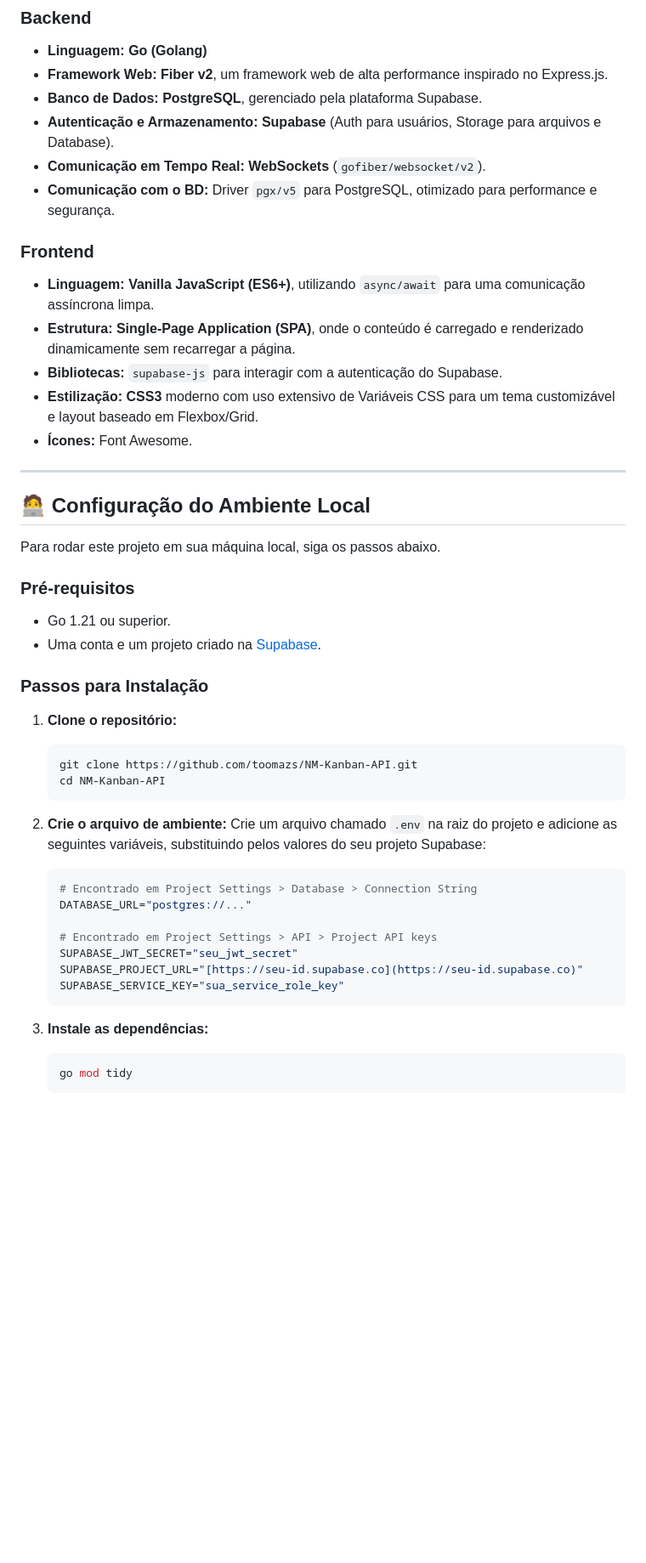
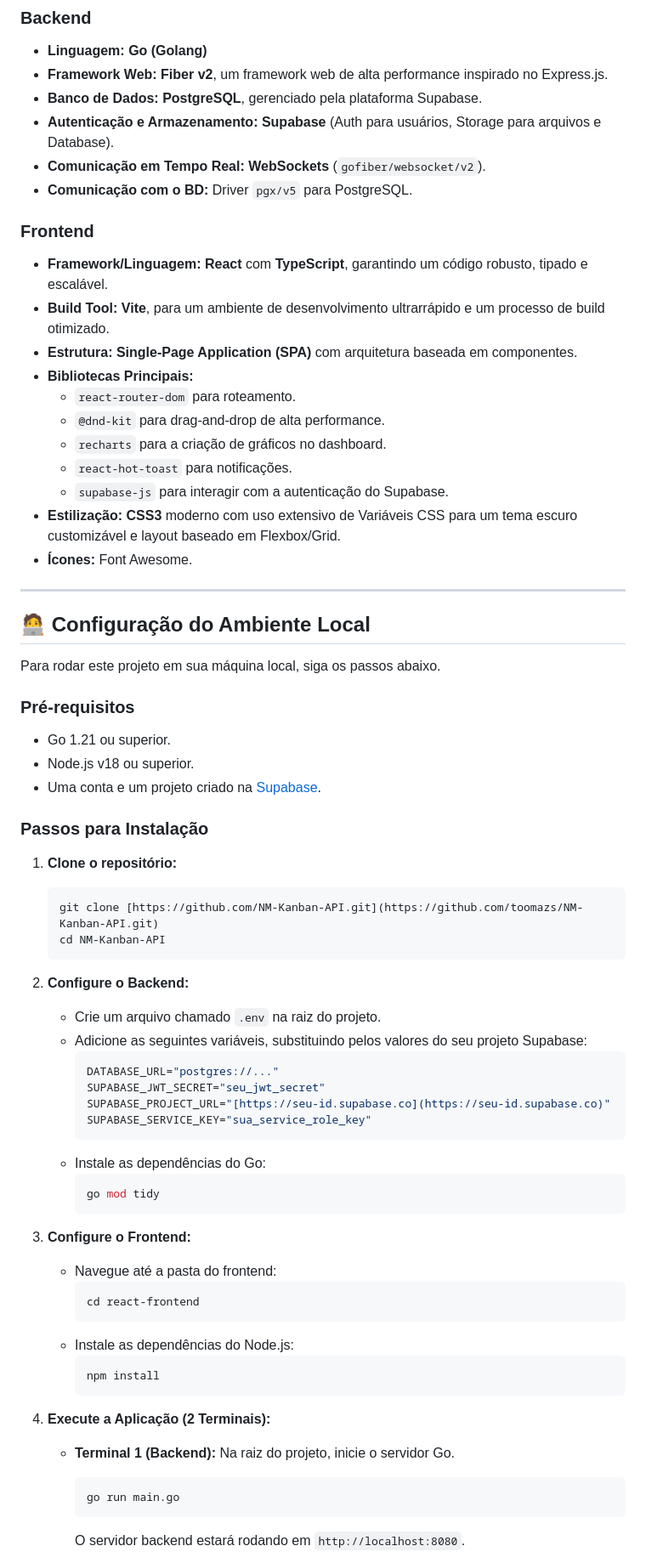
Before and after one commit to toomazs/NM-TaskHub, a Markdown page: README.md, the part around the change printed below. Shown: that part at 85% size. Drawn GitHub-style; blank space fills up the shorter version.

````diff
--- a/README.md
+++ b/README.md
@@ -58,14 +56,20 @@ A aplicação utiliza uma arquitetura moderna e eficiente, separando claramente
 -   **Banco de Dados:** **PostgreSQL**, gerenciado pela plataforma Supabase.
 -   **Autenticação e Armazenamento:** **Supabase** (Auth para usuários, Storage para arquivos e Database).
 -   **Comunicação em Tempo Real:** **WebSockets** (`gofiber/websocket/v2`).
--   **Comunicação com o BD:** Driver `pgx/v5` para PostgreSQL, otimizado para performance e segurança.
+-   **Comunicação com o BD:** Driver `pgx/v5` para PostgreSQL.
 
 ### Frontend
 
--   **Linguagem:** **Vanilla JavaScript (ES6+)**, utilizando `async/await` para uma comunicação assíncrona limpa.
--   **Estrutura:** **Single-Page Application (SPA)**, onde o conteúdo é carregado e renderizado dinamicamente sem recarregar a página.
--   **Bibliotecas:** `supabase-js` para interagir com a autenticação do Supabase.
--   **Estilização:** **CSS3** moderno com uso extensivo de Variáveis CSS para um tema customizável e layout baseado em Flexbox/Grid.
+-   **Framework/Linguagem:** **React** com **TypeScript**, garantindo um código robusto, tipado e escalável.
+-   **Build Tool:** **Vite**, para um ambiente de desenvolvimento ultrarrápido e um processo de build otimizado.
+-   **Estrutura:** **Single-Page Application (SPA)** com arquitetura baseada em componentes.
+-   **Bibliotecas Principais:**
+    -   `react-router-dom` para roteamento.
+    -   `@dnd-kit` para drag-and-drop de alta performance.
+    -   `recharts` para a criação de gráficos no dashboard.
+    -   `react-hot-toast` para notificações.
+    -   `supabase-js` para interagir com a autenticação do Supabase.
+-   **Estilização:** **CSS3** moderno com uso extensivo de Variáveis CSS para um tema escuro customizável e layout baseado em Flexbox/Grid.
 -   **Ícones:** Font Awesome.
 
 ---
@@ -77,30 +81,45 @@ Para rodar este projeto em sua máquina local, siga os passos abaixo.
 ### Pré-requisitos
 
 -   Go 1.21 ou superior.
+-   Node.js v18 ou superior.
 -   Uma conta e um projeto criado na [Supabase](https://supabase.com/).
 
 ### Passos para Instalação
 
 1.  **Clone o repositório:**
     ```bash
-    git clone https://github.com/toomazs/NM-Kanban-API.git
+    git clone [https://github.com/NM-Kanban-API.git](https://github.com/toomazs/NM-Kanban-API.git)
     cd NM-Kanban-API
     ```
 
-2.  **Crie o arquivo de ambiente:**
-    Crie um arquivo chamado `.env` na raiz do projeto e adicione as seguintes variáveis, substituindo pelos valores do seu projeto Supabase:
-    ```env
-    # Encontrado em Project Settings > Database > Connection String
-    DATABASE_URL="postgres://..."
+2.  **Configure o Backend:**
+    * Crie um arquivo chamado `.env` na raiz do projeto.
+    * Adicione as seguintes variáveis, substituindo pelos valores do seu projeto Supabase:
+        ```env
+        DATABASE_URL="postgres://..."
+        SUPABASE_JWT_SECRET="seu_jwt_secret"
+        SUPABASE_PROJECT_URL="[https://seu-id.supabase.co](https://seu-id.supabase.co)"
+        SUPABASE_SERVICE_KEY="sua_service_role_key"
+        ```
+    * Instale as dependências do Go:
+        ```bash
+        go mod tidy
+        ```
 
-    # Encontrado em Project Settings > API > Project API keys
-    SUPABASE_JWT_SECRET="seu_jwt_secret"
-    SUPABASE_PROJECT_URL="[https://seu-id.supabase.co](https://seu-id.supabase.co)"
-    SUPABASE_SERVICE_KEY="sua_service_role_key"
-    ```
+3.  **Configure o Frontend:**
+    * Navegue até a pasta do frontend:
+        ```bash
+        cd react-frontend
+        ```
+    * Instale as dependências do Node.js:
+        ```bash
+        npm install
+        ```
 
-3.  **Instale as dependências:**
-    ```bash
-    go mod tidy
-    ```
+4.  **Execute a Aplicação (2 Terminais):**
+    * **Terminal 1 (Backend):** Na raiz do projeto, inicie o servidor Go.
+        ```bash
+        go run main.go
+        ```
+        O servidor backend estará rodando em `http://localhost:8080`.
 
````
Also changed, not shown: other parts of README.md (+72 -41 lines).
